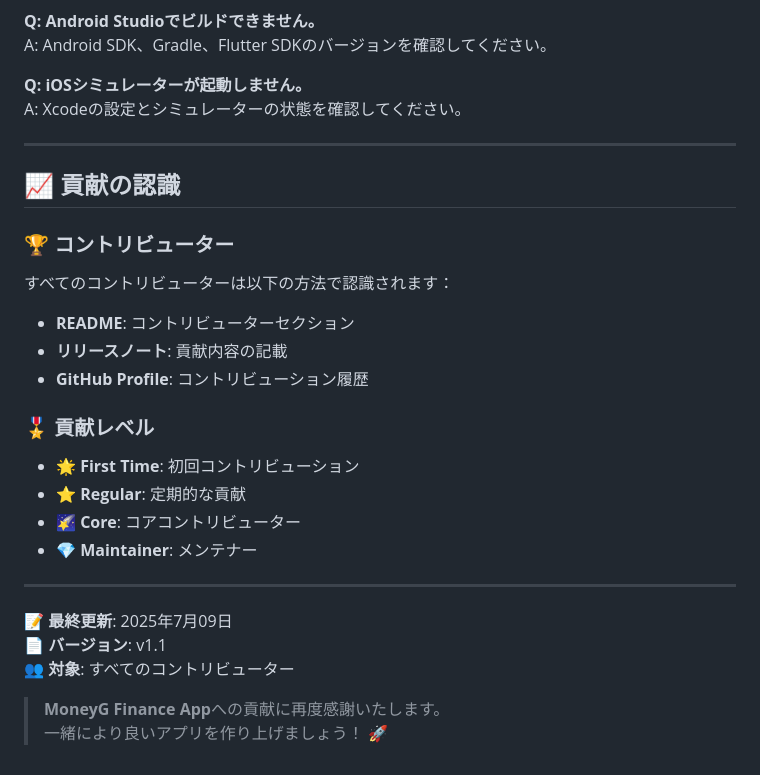
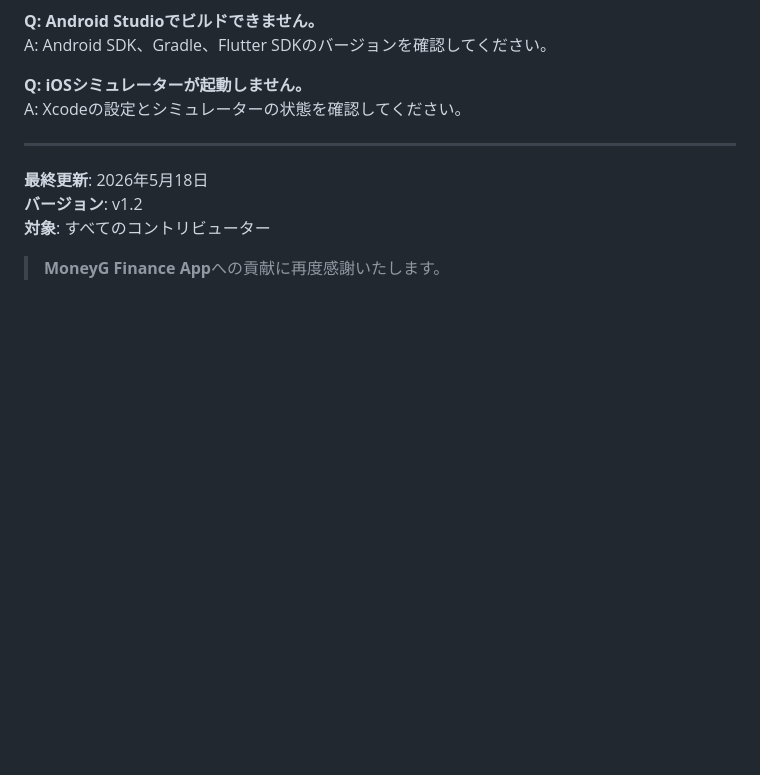
Before and after one commit to paraccoli/flutter_finance_app, a Markdown page: CONTRIBUTING.md, the part around one of its changes. Rendered like a GitHub page; blank space fills up the shorter version.

```diff
--- a/CONTRIBUTING.md
+++ b/CONTRIBUTING.md
@@ -398,28 +379,8 @@ A: Xcodeの設定とシミュレーターの状態を確認してください。
 
 ---
 
-## 📈 貢献の認識
-
-### 🏆 コントリビューター
-
-すべてのコントリビューターは以下の方法で認識されます：
-
-- **README**: コントリビューターセクション
-- **リリースノート**: 貢献内容の記載
-- **GitHub Profile**: コントリビューション履歴
-
-### 🎖️ 貢献レベル
-
-- **🌟 First Time**: 初回コントリビューション
-- **⭐ Regular**: 定期的な貢献
-- **🌠 Core**: コアコントリビューター
-- **💎 Maintainer**: メンテナー
-
----
-
-**📝 最終更新**: 2025年7月09日
-**📄 バージョン**: v1.1
-**👥 対象**: すべてのコントリビューター
+**最終更新**: 2026年5月18日
+**バージョン**: v1.2
+**対象**: すべてのコントリビューター
 
 > **MoneyG Finance App**への貢献に再度感謝いたします。
-> 一緒により良いアプリを作り上げましょう！ 🚀
```
Also changed, not shown: other parts of CONTRIBUTING.md (+51 -70 lines).
